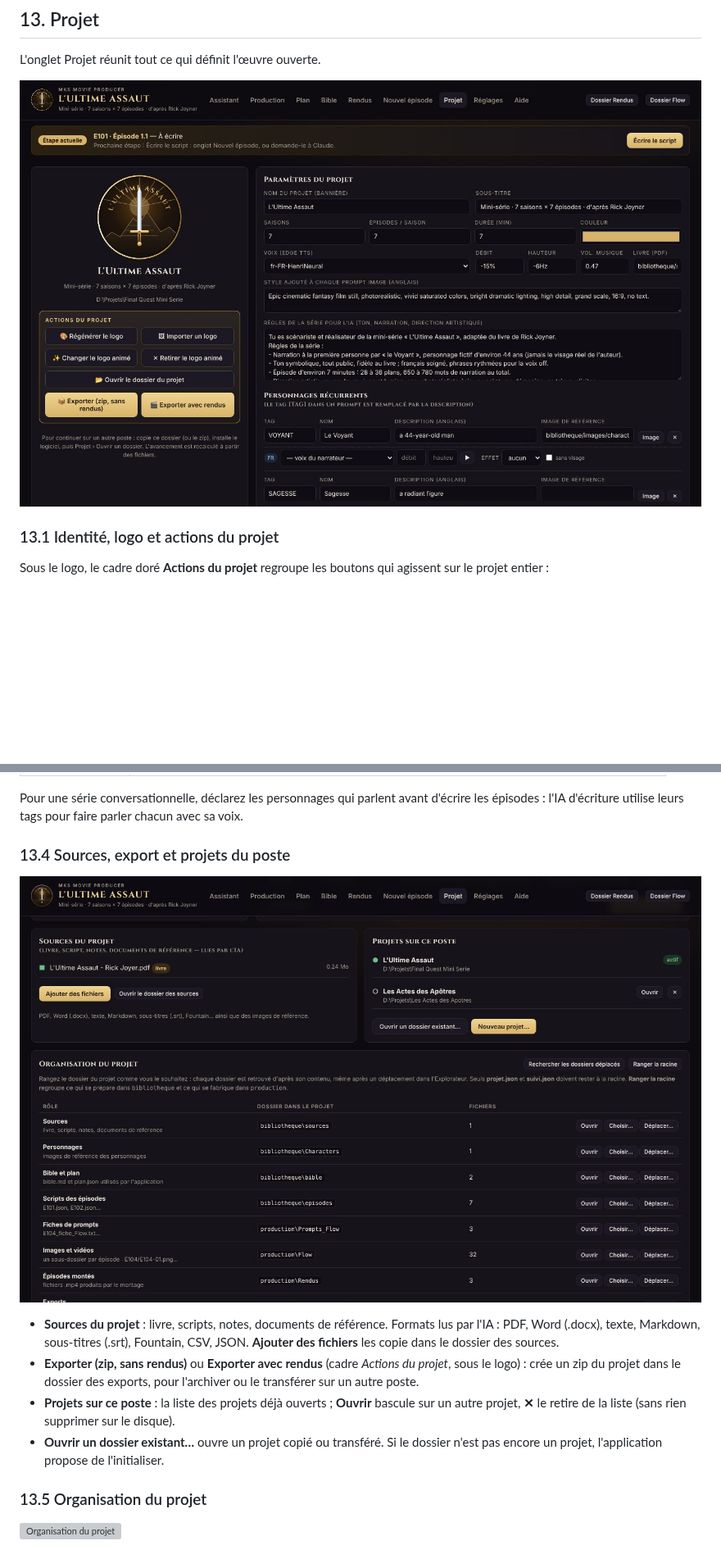
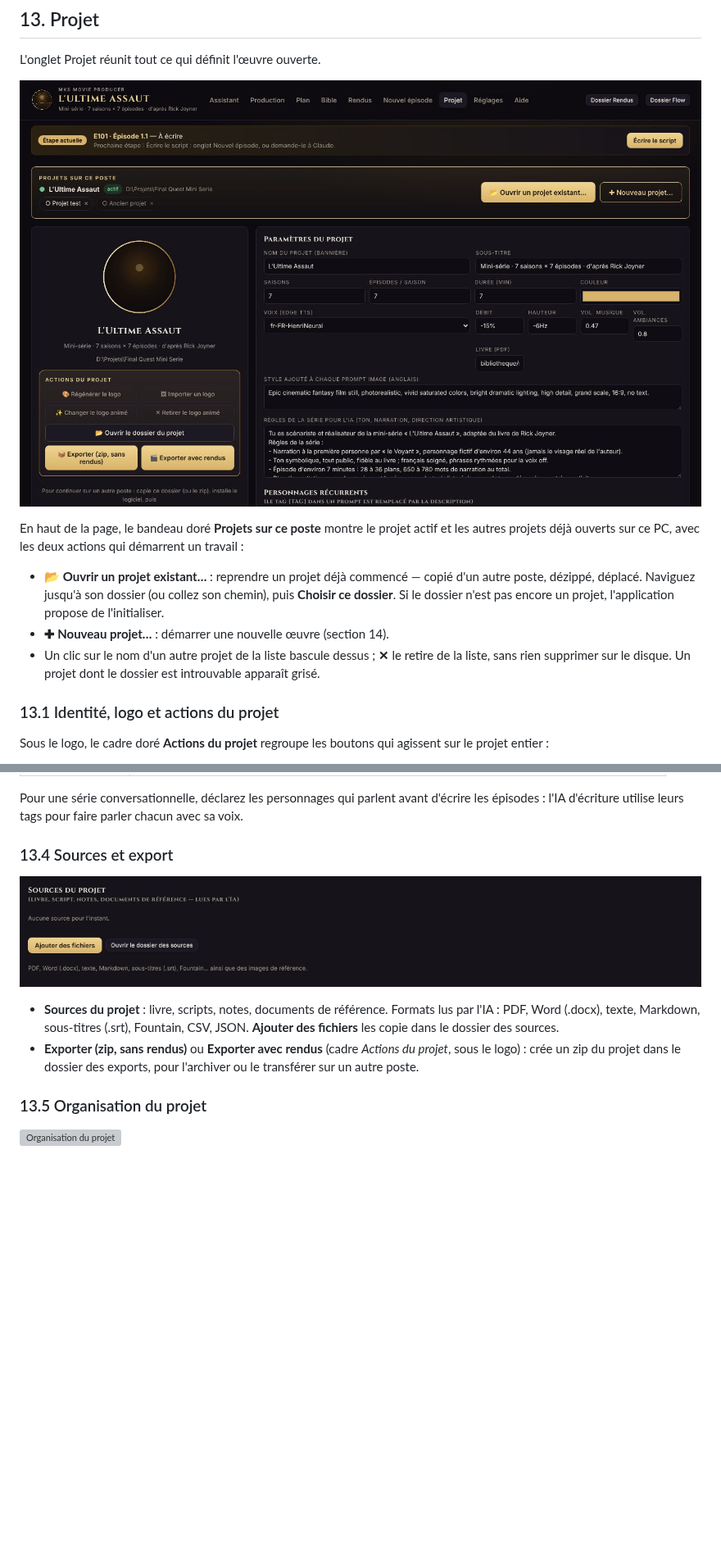
Before and after one commit to Nathan4KImpact/mks-movie-producer, a Markdown page: docs/MANUEL_UTILISATION.md, 2 parts joined by grey strips. Shown at 82% size. Rendered like a GitHub page; pictures changed too: docs/images/10_projet.jpg, docs/images/11_projet_sources.jpg; blank space fills up the shorter version; grey boxes are pictures that could not be loaded.

```diff
--- a/docs/MANUEL_UTILISATION.md
+++ b/docs/MANUEL_UTILISATION.md
@@ -299,6 +299,12 @@ L'onglet Projet réunit tout ce qui définit l'œuvre ouverte.
 
 ![Paramètres du projet](images/10_projet.jpg)
 
+En haut de la page, le bandeau doré **Projets sur ce poste** montre le projet actif et les autres projets déjà ouverts sur ce PC, avec les deux actions qui démarrent un travail :
+
+- **📂 Ouvrir un projet existant…** : reprendre un projet déjà commencé — copié d'un autre poste, dézippé, déplacé. Naviguez jusqu'à son dossier (ou collez son chemin), puis **Choisir ce dossier**. Si le dossier n'est pas encore un projet, l'application propose de l'initialiser.
+- **✚ Nouveau projet…** : démarrer une nouvelle œuvre (section 14).
+- Un clic sur le nom d'un autre projet de la liste bascule dessus ; **✕** le retire de la liste, sans rien supprimer sur le disque. Un projet dont le dossier est introuvable apparaît grisé.
+
 ### 13.1 Identité, logo et actions du projet
 
 Sous le logo, le cadre doré **Actions du projet** regroupe les boutons qui agissent sur le projet entier :
@@ -342,5 +348,5 @@ Chaque personnage a un **tag** (ex. `VOYANT`), un nom, une **description en angl
 
 Pour une série conversationnelle, déclarez les personnages qui parlent avant d'écrire les épisodes : l'IA d'écriture utilise leurs tags pour faire parler chacun avec sa voix.
 
-### 13.4 Sources, export et projets du poste
+### 13.4 Sources et export
 
@@ -348,8 +354,6 @@ Pour une série conversationnelle, déclarez les personnages qui parlent avant d
 
 - **Sources du projet** : livre, scripts, notes, documents de référence. Formats lus par l'IA : PDF, Word (.docx), texte, Markdown, sous-titres (.srt), Fountain, CSV, JSON. **Ajouter des fichiers** les copie dans le dossier des sources.
 - **Exporter (zip, sans rendus)** ou **Exporter avec rendus** (cadre *Actions du projet*, sous le logo) : crée un zip du projet dans le dossier des exports, pour l'archiver ou le transférer sur un autre poste.
-- **Projets sur ce poste** : la liste des projets déjà ouverts ; **Ouvrir** bascule sur un autre projet, **✕** le retire de la liste (sans rien supprimer sur le disque).
-- **Ouvrir un dossier existant…** ouvre un projet copié ou transféré. Si le dossier n'est pas encore un projet, l'application propose de l'initialiser.
 
 ### 13.5 Organisation du projet
 
```
Also changed, not shown: other parts of docs/MANUEL_UTILISATION.md (+2 -2 lines), README.md (+1 -1 lines), docs/MANUEL_INSTALLATION.md (+2 -2 lines), 1 other file.
